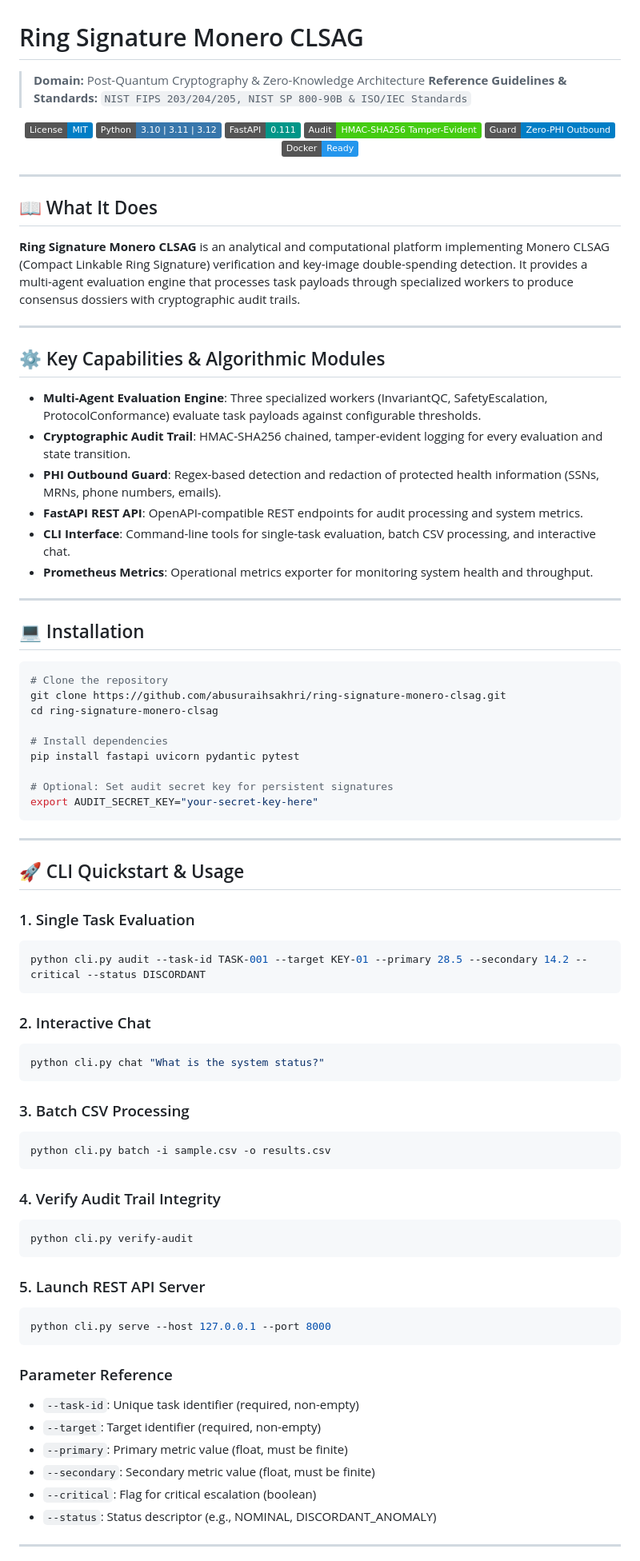
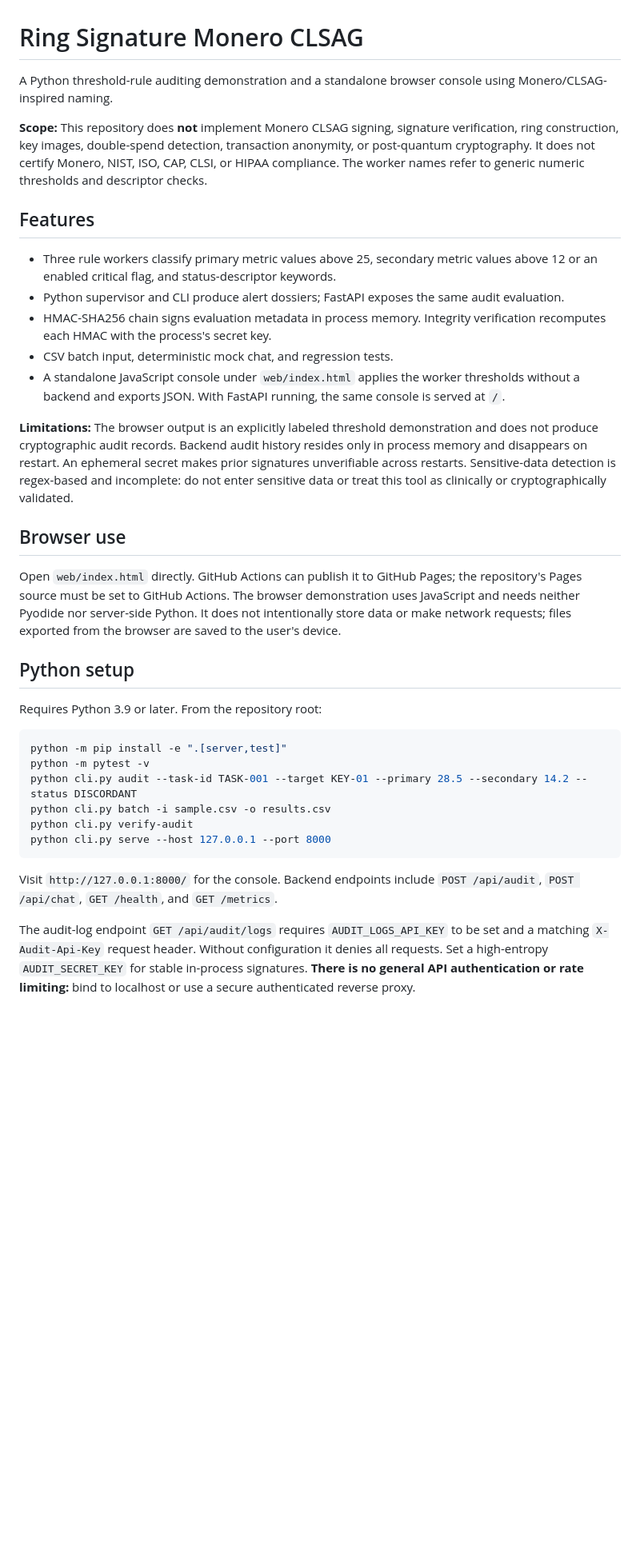
Before and after one commit to abusuraihsakhri/ring-signature-monero-clsag, a Markdown page: README.md, the part around one of its changes. Shown at 80% size. Rendered like a GitHub page; badges without logos; blank space fills up the shorter version.

Commit message:
Correct CLSAG scope and document actual browser and API behavior

````diff
--- a/README.md
+++ b/README.md
@@ -1,88 +1,37 @@
 # Ring Signature Monero CLSAG
 
-> **Domain:** Post-Quantum Cryptography & Zero-Knowledge Architecture
-> **Reference Guidelines & Standards:** `NIST FIPS 203/204/205, NIST SP 800-90B & ISO/IEC Standards`
+A Python threshold-rule auditing demonstration and a standalone browser console using Monero/CLSAG-inspired naming.
 
-<div align="center">
+**Scope:** This repository does **not** implement Monero CLSAG signing, signature verification, ring construction, key images, double-spend detection, transaction anonymity, or post-quantum cryptography. It does not certify Monero, NIST, ISO, CAP, CLSI, or HIPAA compliance. The worker names refer to generic numeric thresholds and descriptor checks.
 
-[![License: MIT](https://img.shields.io/badge/License-MIT-blue.svg)](LICENSE)
-![Python](https://img.shields.io/badge/Python-3.10%20%7C%203.11%20%7C%203.12-3776AB.svg?logo=python&logoColor=white)
-![FastAPI](https://img.shields.io/badge/FastAPI-0.111-009688.svg?logo=fastapi&logoColor=white)
-![Audit Trail](https://img.shields.io/badge/Audit-HMAC--SHA256_Tamper--Evident-brightgreen.svg)
-![Zero-PHI Guard](https://img.shields.io/badge/Guard-Zero--PHI_Outbound-blue.svg)
-![Docker](https://img.shields.io/badge/Docker-Ready-2496ED.svg?logo=docker&logoColor=white)
+## Features
 
-</div>
+- Three rule workers classify primary metric values above 25, secondary metric values above 12 or an enabled critical flag, and status-descriptor keywords.
+- Python supervisor and CLI produce alert dossiers; FastAPI exposes the same audit evaluation.
+- HMAC-SHA256 chain signs evaluation metadata in process memory. Integrity verification recomputes each HMAC with the process's secret key.
+- CSV batch input, deterministic mock chat, and regression tests.
+- A standalone JavaScript console under `web/index.html` applies the worker thresholds without a backend and exports JSON. With FastAPI running, the same console is served at `/`.
 
----
+**Limitations:** The browser output is an explicitly labeled threshold demonstration and does not produce cryptographic audit records. Backend audit history resides only in process memory and disappears on restart. An ephemeral secret makes prior signatures unverifiable across restarts. Sensitive-data detection is regex-based and incomplete: do not enter sensitive data or treat this tool as clinically or cryptographically validated.
 
-## 📖 What It Does
+## Browser use
 
-**Ring Signature Monero CLSAG** is an analytical and computational platform implementing Monero CLSAG (Compact Linkable Ring Signature) verification and key-image double-spending detection. It provides a multi-agent evaluation engine that processes task payloads through specialized workers to produce consensus dossiers with cryptographic audit trails.
+Open `web/index.html` directly. GitHub Actions can publish it to GitHub Pages; the repository's Pages source must be set to GitHub Actions. The browser demonstration uses JavaScript and needs neither Pyodide nor server-side Python. It does not intentionally store data or make network requests; files exported from the browser are saved to the user's device.
 
----
+## Python setup
 
-## ⚙️ Key Capabilities & Algorithmic Modules
-
-- **Multi-Agent Evaluation Engine**: Three specialized workers (InvariantQC, SafetyEscalation, ProtocolConformance) evaluate task payloads against configurable thresholds.
-- **Cryptographic Audit Trail**: HMAC-SHA256 chained, tamper-evident logging for every evaluation and state transition.
-- **PHI Outbound Guard**: Regex-based detection and redaction of protected health information (SSNs, MRNs, phone numbers, emails).
-- **FastAPI REST API**: OpenAPI-compatible REST endpoints for audit processing and system metrics.
-- **CLI Interface**: Command-line tools for single-task evaluation, batch CSV processing, and interactive chat.
-- **Prometheus Metrics**: Operational metrics exporter for monitoring system health and throughput.
-
----
-
-## 💻 Installation
+Requires Python 3.9 or later. From the repository root:
 
 ```bash
-# Clone the repository
-git clone https://github.com/abusuraihsakhri/ring-signature-monero-clsag.git
-cd ring-signature-monero-clsag
-
-# Install dependencies
-pip install fastapi uvicorn pydantic pytest
-
-# Optional: Set audit secret key for persistent signatures
-export AUDIT_SECRET_KEY="your-secret-key-here"
-```
-
----
-
-## 🚀 CLI Quickstart & Usage
-
-### 1. Single Task Evaluation
-```bash
-python cli.py audit --task-id TASK-001 --target KEY-01 --primary 28.5 --secondary 14.2 --critical --status DISCORDANT
-```
-
-### 2. Interactive Chat
-```bash
-python cli.py chat "What is the system status?"
-```
-
-### 3. Batch CSV Processing
-```bash
+python -m pip install -e ".[server,test]"
+python -m pytest -v
+python cli.py audit --task-id TASK-001 --target KEY-01 --primary 28.5 --secondary 14.2 --status DISCORDANT
 python cli.py batch -i sample.csv -o results.csv
-```
-
-### 4. Verify Audit Trail Integrity
-```bash
 python cli.py verify-audit
-```
-
-### 5. Launch REST API Server
-```bash
 python cli.py serve --host 127.0.0.1 --port 8000
 ```
 
-### Parameter Reference
-- `--task-id`: Unique task identifier (required, non-empty)
-- `--target`: Target identifier (required, non-empty)
-- `--primary`: Primary metric value (float, must be finite)
-- `--secondary`: Secondary metric value (float, must be finite)
-- `--critical`: Flag for critical escalation (boolean)
-- `--status`: Status descriptor (e.g., NOMINAL, DISCORDANT_ANOMALY)
+Visit `http://127.0.0.1:8000/` for the console. Backend endpoints include `POST /api/audit`, `POST /api/chat`, `GET /health`, and `GET /metrics`.
 
----
+The audit-log endpoint `GET /api/audit/logs` requires `AUDIT_LOGS_API_KEY` to be set and a matching `X-Audit-Api-Key` request header. Without configuration it denies all requests. Set a high-entropy `AUDIT_SECRET_KEY` for stable in-process signatures. **There is no general API authentication or rate limiting:** bind to localhost or use a secure authenticated reverse proxy.
 
````
Also changed, not shown: other parts of README.md (+11 -61 lines).
